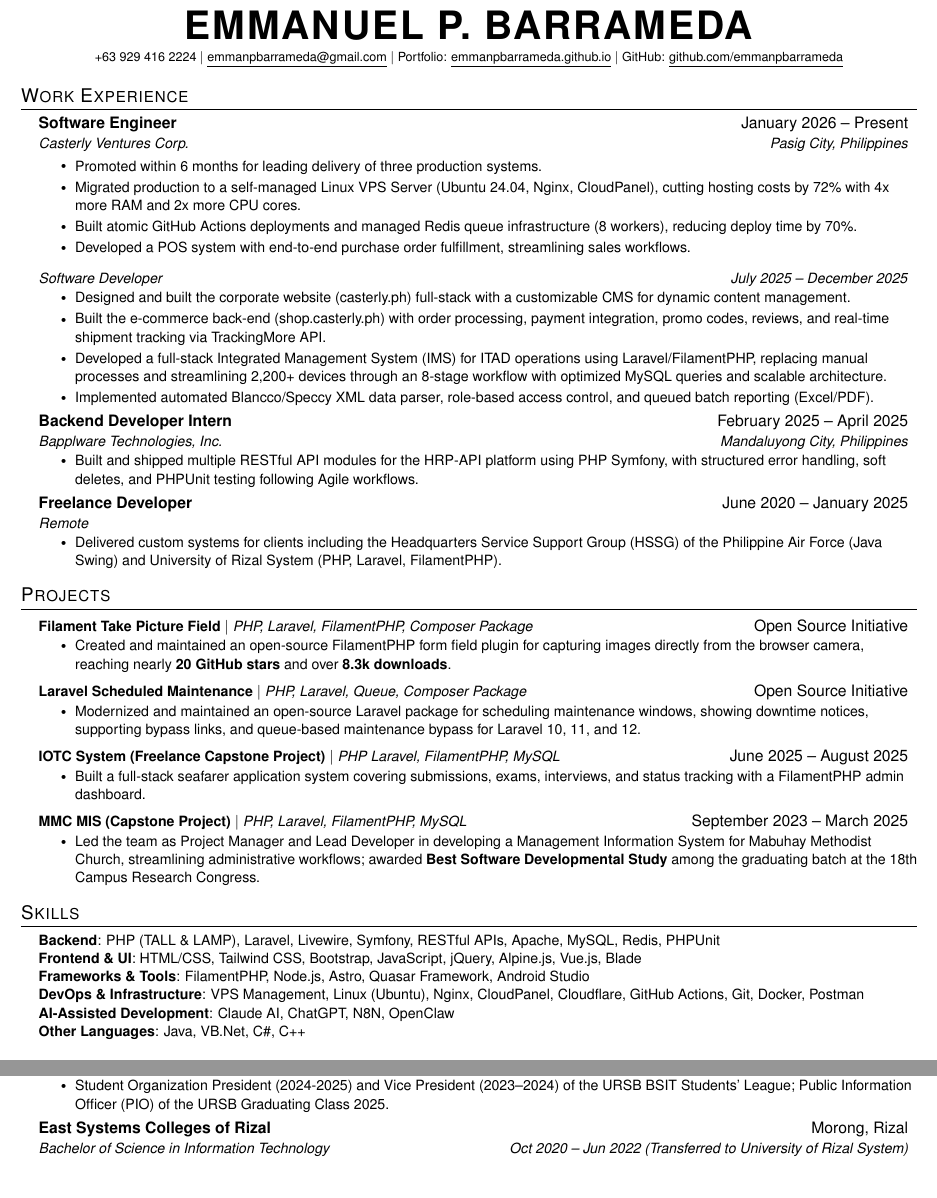
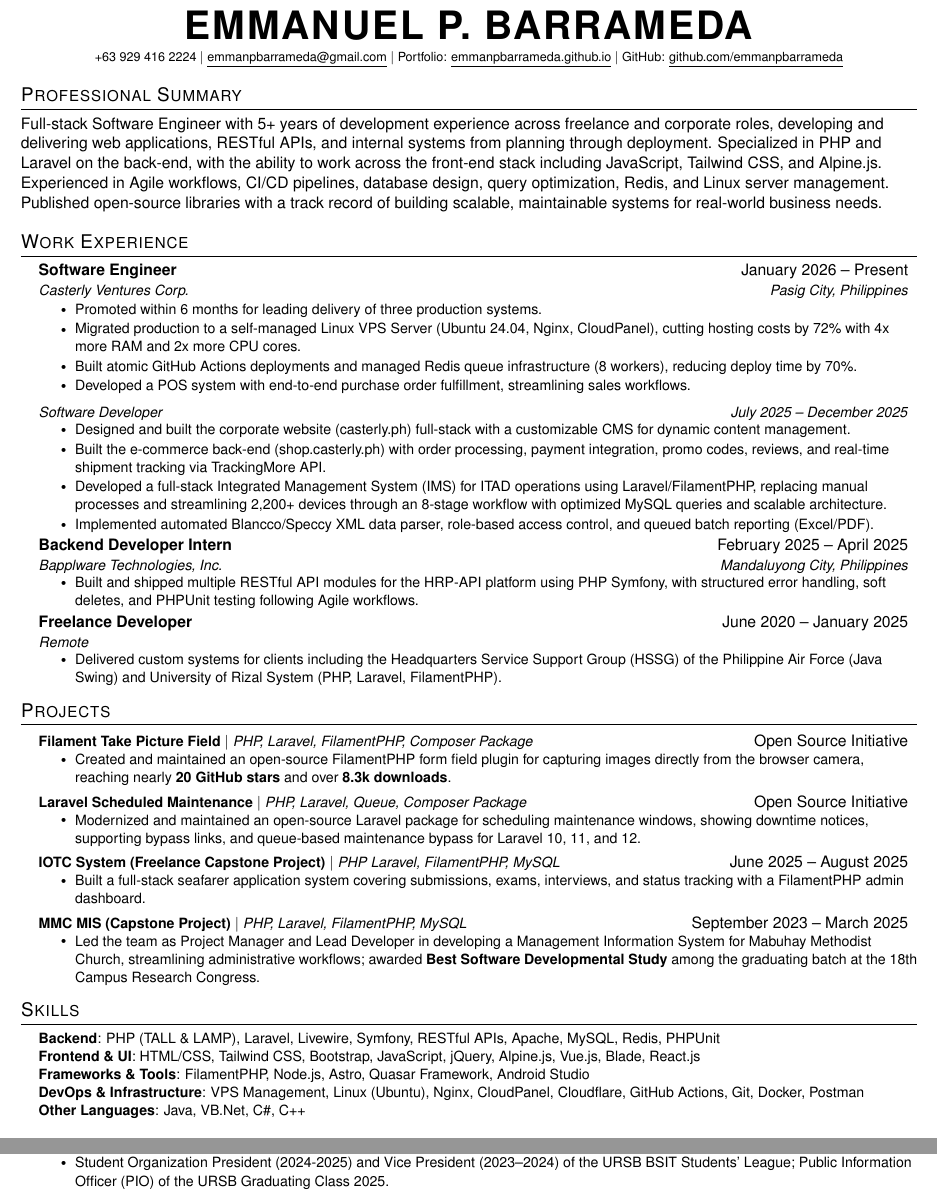
Before and after one commit to emmanpbarrameda/EMMANPBARRAMEDA_RESUME, a LaTeX CV (RESUME/main.tex): two parts of the page, joined at a grey line, cut so that both start at the same text, the shorter picture padded with empty space. Compiled offline with pdfLaTeX.

Commit message:
v9.1 added - Download the PDF file of this resume to view it clearly
v9.1 added - Download the PDF file of this resume to view it clearly

```diff
--- a/RESUME/main.tex
+++ b/RESUME/main.tex
@@ -49,7 +49,7 @@
 \addtolength{\evensidemargin}{-0.5in}
 \addtolength{\textwidth}{1in}
 \addtolength{\topmargin}{-.5in}
-\addtolength{\textheight}{1.0in}
+\addtolength{\textheight}{1.3in}
 
 \urlstyle{same}
 
@@ -127,23 +127,11 @@
     \normalsize
 \end{center}
 
-
-% %-----------PROFILE-----------
-% \section{Profile}
-% IT student specializing in backend development with experience in desktop and web development. Initially focused on Java, now developing websites using the LAMP stack with Laravel. Became curious about programming at age 16 and continue to learn today. Experienced in student leadership, project management, freelancing, and mentoring. Innovative and dedicated to excellence in every project.
-
-% %-----------PROFILE-----------
-% \section{Profile}
-% \begin{justify}
-% IT student specializing in backend development with experience in desktop and web development. Initially focused on Java, now developing websites using the LAMP stack with Laravel. Became interested in programming at age 16 and continue learning today. Experienced in leadership, project management, freelancing, and mentoring. Innovative and dedicated to excellence in every project.
-% \end{justify}
-
 %-----------Objective-----------
-% \section{Professional Summary}
-% \begin{justify}
-% Full-stack developer specializing in the TALL Stack (Tailwind, Alpine.js, Laravel, Livewire) and FilamentPHP. Builds maintainable, reliable, and scalable web-based systems, turning real problems into real-world solutions.
-% \end{justify}
-
+\section{Professional Summary}
+\begin{flushleft}
+Full-stack Software Engineer with 5+ years of development experience across freelance and corporate roles, developing and delivering web applications, RESTful APIs, and internal systems from planning through deployment. Specialized in PHP and Laravel on the back-end, with the ability to work across the front-end stack including JavaScript, Tailwind CSS, and Alpine.js. Experienced in Agile workflows, CI/CD pipelines, database design, query optimization, Redis, and Linux server management. Published open-source libraries with a track record of building scalable, maintainable systems for real-world business needs.
+\end{flushleft}
 
 %-----------EXPERIENCE-----------
 \section{Work Experience}
@@ -259,10 +247,10 @@
 \begin{itemize}[leftmargin=0.15in, label={}]
     \small{\item{
      \textbf{Backend}{: PHP (TALL \& LAMP), Laravel, Livewire, Symfony, RESTful APIs, Apache, MySQL, Redis, PHPUnit} \\
-     \textbf{Frontend \& UI}{: HTML/CSS, Tailwind CSS, Bootstrap, JavaScript, jQuery, Alpine.js, Vue.js, Blade} \\
+     \textbf{Frontend \& UI}{: HTML/CSS, Tailwind CSS, Bootstrap, JavaScript, jQuery, Alpine.js, Vue.js, Blade, React.js} \\
      \textbf{Frameworks \& Tools}{: FilamentPHP, Node.js, Astro, Quasar Framework, Android Studio} \\
      \textbf{DevOps \& Infrastructure}{: VPS Management, Linux (Ubuntu), Nginx, CloudPanel, Cloudflare, GitHub Actions, Git, Docker, Postman} \\
-     \textbf{AI-Assisted Development}{: Claude AI, ChatGPT, N8N, OpenClaw} \\
+     % \textbf{AI-Assisted Development}{: Claude AI, ChatGPT, N8N, OpenClaw} \\
      \textbf{Other Languages}{: Java, VB.Net, C\#, C++} \\
     }}
 \end{itemize}
@@ -286,10 +274,6 @@
       \resumeItem{Student Organization President (2024-2025) and Vice President (2023–2024) of the URSB BSIT Students' League; Public Information Officer (PIO) of the URSB Graduating Class 2025.}
     \resumeItemListEnd
 
-  \resumeSubheading
-    {East Systems Colleges of Rizal}{Morong, Rizal}
-    {Bachelor of Science in Information Technology}{Oct 2020 -- Jun 2022 (Transferred to University of Rizal System)}
-
 \resumeSubHeadingListEnd
 
 %-------------------------------------------
```
Also changed, not shown: RESUME/EMMANPBARRAMEDA_RESUME.pdf.
